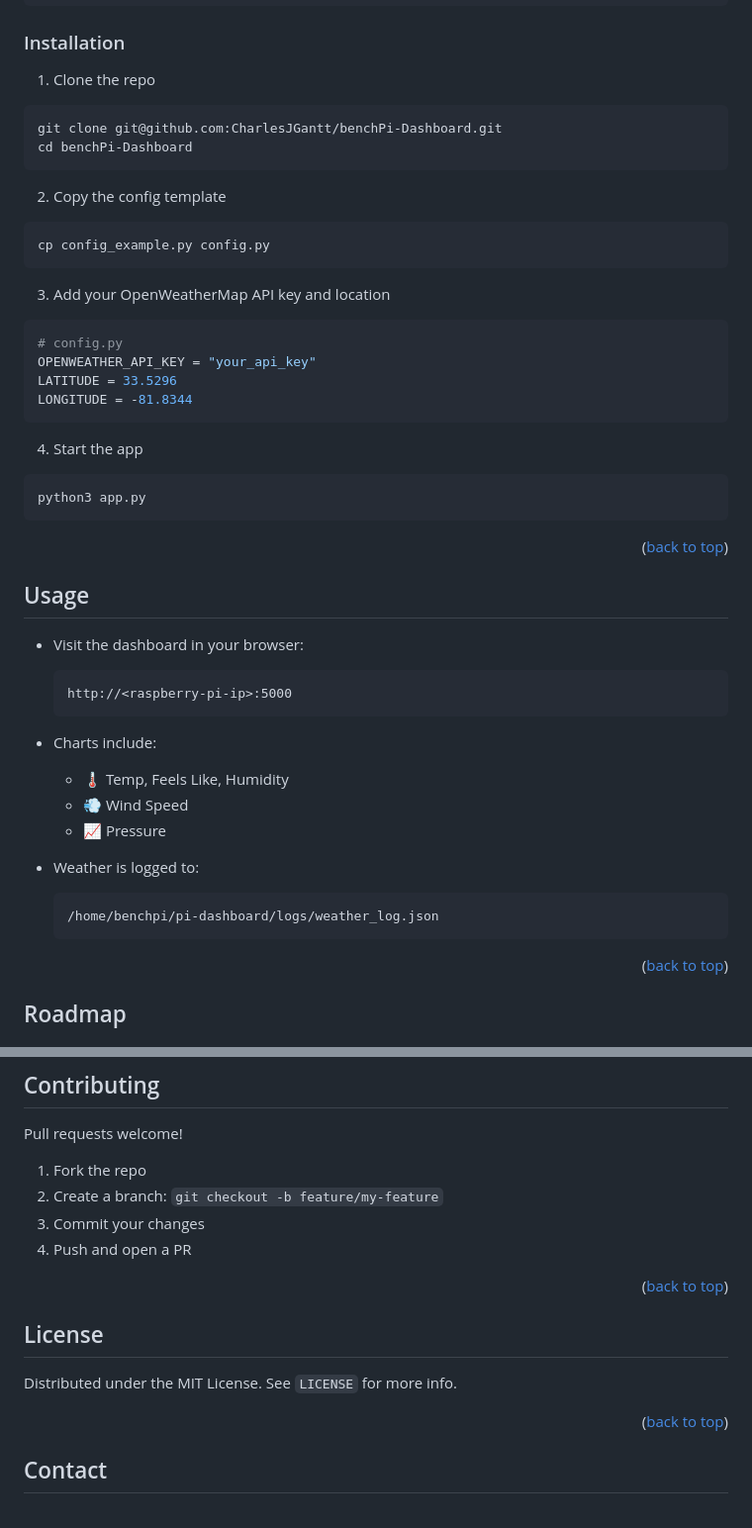
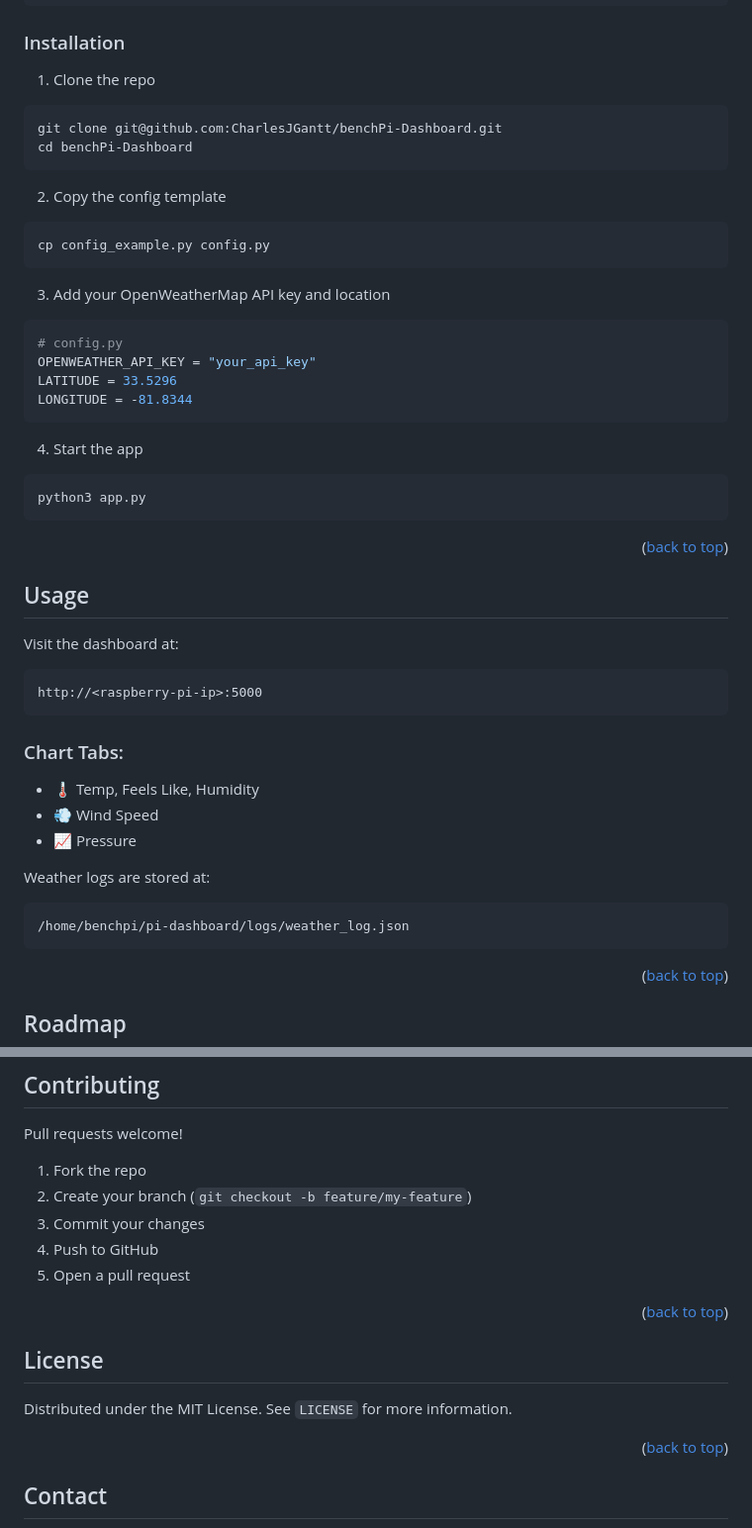
Before and after one commit to CharlesJGantt/ClimaPi-Dashboard, a Markdown page: README.md, 2 parts joined by grey strips. Shown at 99% size. Rendered like a GitHub page.

````diff
--- a/README.md
+++ b/README.md
@@ -83,17 +83,20 @@ pip3 install flask requests
 ### Installation
 
 1. Clone the repo
+
 ```bash
 git clone git@github.com:CharlesJGantt/benchPi-Dashboard.git
 cd benchPi-Dashboard
 ```
 
 2. Copy the config template
+
 ```bash
 cp config_example.py config.py
 ```
 
 3. Add your OpenWeatherMap API key and location
+
 ```python
 # config.py
 OPENWEATHER_API_KEY = "your_api_key"
@@ -102,6 +105,7 @@ LONGITUDE = -81.8344
 ```
 
 4. Start the app
+
 ```bash
 python3 app.py
 ```
@@ -110,20 +114,22 @@ python3 app.py
 
 ## Usage
 
-- Visit the dashboard in your browser:
-  ```
-  http://<raspberry-pi-ip>:5000
-  ```
+Visit the dashboard at:
 
-- Charts include:
-  - 🌡 Temp, Feels Like, Humidity
-  - 💨 Wind Speed
-  - 📈 Pressure
+```
+http://<raspberry-pi-ip>:5000
+```
 
-- Weather is logged to:
-  ```
-  /home/benchpi/pi-dashboard/logs/weather_log.json
-  ```
+### Chart Tabs:
+- 🌡 Temp, Feels Like, Humidity
+- 💨 Wind Speed
+- 📈 Pressure
+
+Weather logs are stored at:
+
+```
+/home/benchpi/pi-dashboard/logs/weather_log.json
+```
 
 <p align="right">(<a href="#readme-top">back to top</a>)</p>
 
@@ -142,15 +148,16 @@ python3 app.py
 Pull requests welcome!
 
 1. Fork the repo
-2. Create a branch: `git checkout -b feature/my-feature`
+2. Create your branch (`git checkout -b feature/my-feature`)
 3. Commit your changes
-4. Push and open a PR
+4. Push to GitHub
+5. Open a pull request
 
 <p align="right">(<a href="#readme-top">back to top</a>)</p>
 
 ## License
 
-Distributed under the MIT License. See `LICENSE` for more info.
+Distributed under the MIT License. See `LICENSE` for more information.
 
 <p align="right">(<a href="#readme-top">back to top</a>)</p>
 
````
